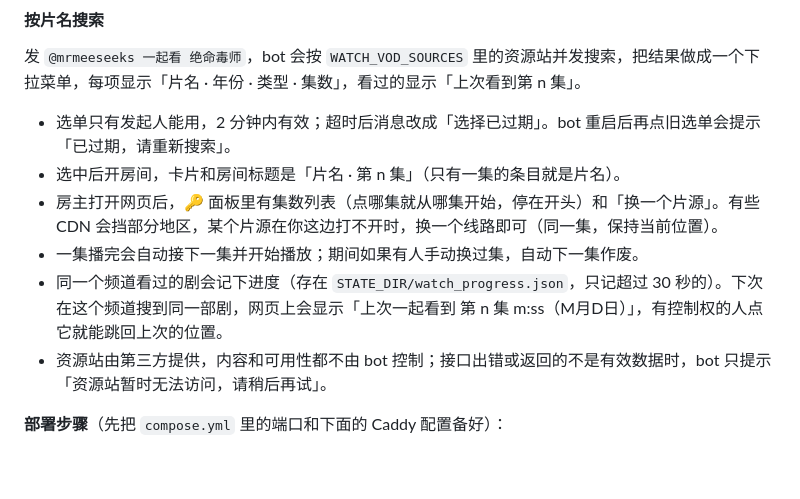
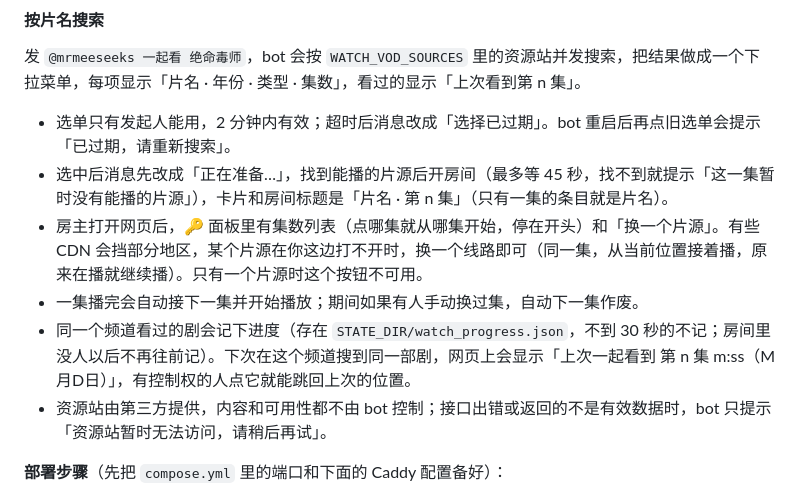
Before and after one commit to Anbrose/overwatch-mrmeeseeks, a Markdown page: README.md, the part around the change. GitHub-like rendering; blank space fills up the shorter version.

Commit message:
Document the preparation deadline, source switching and progress rules
Co-Authored-By: Claude Opus 5.5 <noreply@anthropic.com>

```diff
--- a/README.md
+++ b/README.md
@@ -397,10 +397,10 @@ python client\client.py --help
 发 `@mrmeeseeks 一起看 绝命毒师`，bot 会按 `WATCH_VOD_SOURCES` 里的资源站并发搜索，把结果做成一个下拉菜单，每项显示「片名 · 年份 · 类型 · 集数」，看过的显示「上次看到第 n 集」。
 
 - 选单只有发起人能用，2 分钟内有效；超时后消息改成「选择已过期」。bot 重启后再点旧选单会提示「已过期，请重新搜索」。
-- 选中后开房间，卡片和房间标题是「片名 · 第 n 集」（只有一集的条目就是片名）。
-- 房主打开网页后，🔑 面板里有集数列表（点哪集就从哪集开始，停在开头）和「换一个片源」。有些 CDN 会挡部分地区，某个片源在你这边打不开时，换一个线路即可（同一集，保持当前位置）。
+- 选中后消息先改成「正在准备…」，找到能播的片源后开房间（最多等 45 秒，找不到就提示「这一集暂时没有能播的片源」），卡片和房间标题是「片名 · 第 n 集」（只有一集的条目就是片名）。
+- 房主打开网页后，🔑 面板里有集数列表（点哪集就从哪集开始，停在开头）和「换一个片源」。有些 CDN 会挡部分地区，某个片源在你这边打不开时，换一个线路即可（同一集，从当前位置接着播，原来在播就继续播）。只有一个片源时这个按钮不可用。
 - 一集播完会自动接下一集并开始播放；期间如果有人手动换过集，自动下一集作废。
-- 同一个频道看过的剧会记下进度（存在 `STATE_DIR/watch_progress.json`，只记超过 30 秒的）。下次在这个频道搜到同一部剧，网页上会显示「上次一起看到 第 n 集 m:ss（M月D日）」，有控制权的人点它就能跳回上次的位置。
+- 同一个频道看过的剧会记下进度（存在 `STATE_DIR/watch_progress.json`，不到 30 秒的不记；房间里没人以后不再往前记）。下次在这个频道搜到同一部剧，网页上会显示「上次一起看到 第 n 集 m:ss（M月D日）」，有控制权的人点它就能跳回上次的位置。
 - 资源站由第三方提供，内容和可用性都不由 bot 控制；接口出错或返回的不是有效数据时，bot 只提示「资源站暂时无法访问，请稍后再试」。
 
 **部署步骤**（先把 `compose.yml` 里的端口和下面的 Caddy 配置备好）：
```
Also changed, not shown: docs/ARCHITECTURE.md (+3 -3 lines).
